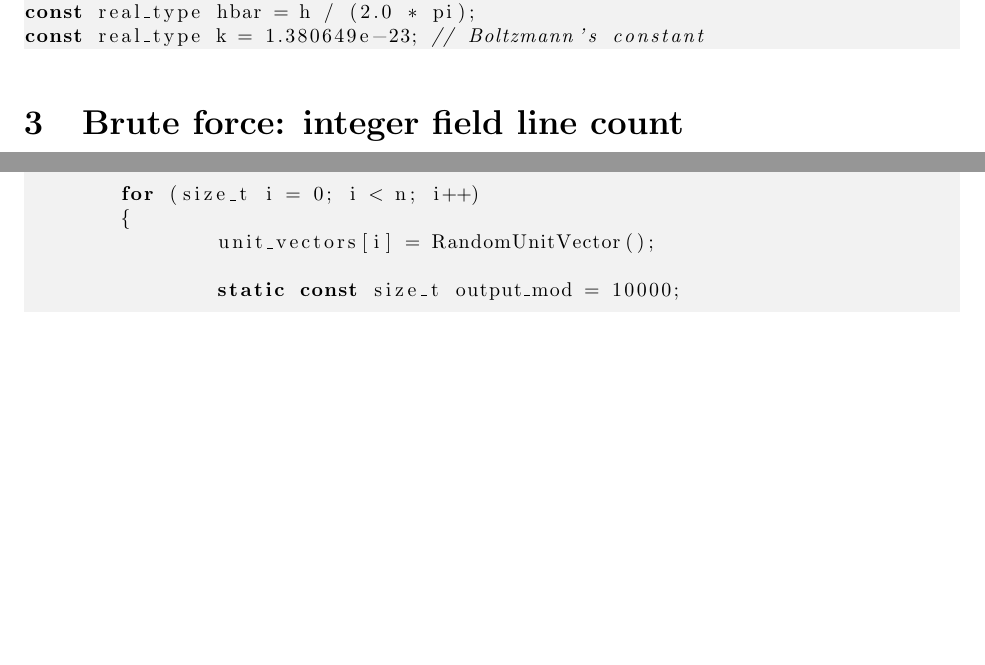
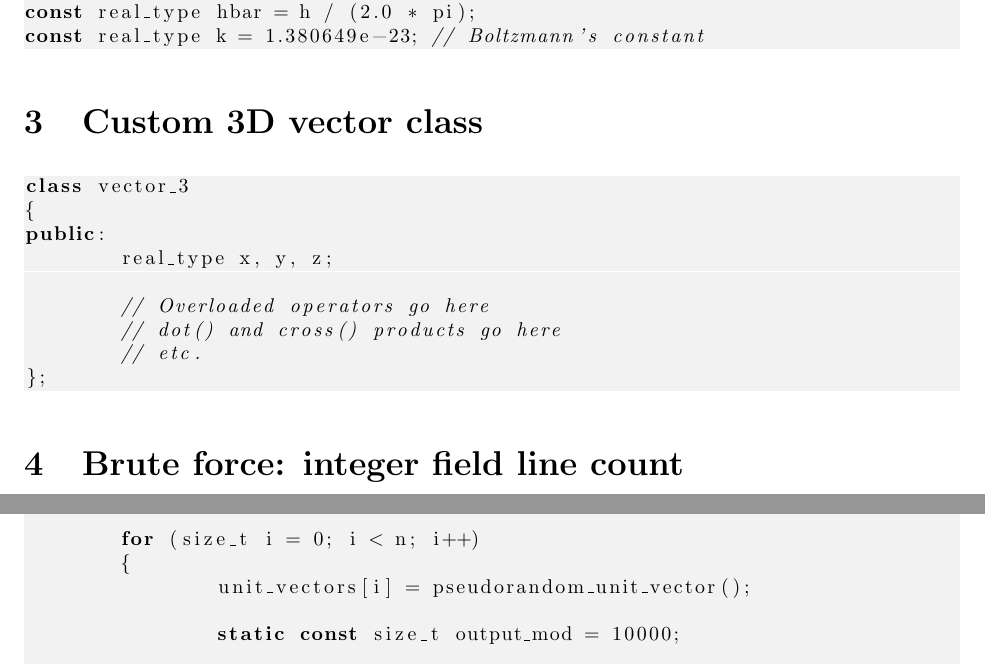
Before and after one commit to sjhalayka/papers, a LaTeX paper (newtonian gravitation/bezier_escape.tex): two parts of pages 2 and 3 of 10 before the commit and two parts of pages 2 and 3 of 11 after it, joined at a grey line, cut so that both start at the same text, the shorter picture padded with empty space. Compiled offline with pdfLaTeX.

Commit message:
Add files via upload

```diff
--- a/newtonian gravitation/bezier_escape.tex
+++ b/newtonian gravitation/bezier_escape.tex
@@ -87,9 +87,18 @@ const real_type hbar = h / (2.0 * pi);
 const real_type k = 1.380649e-23; // Boltzmann's constant
 \end{lstlisting}
 
+\section{Custom 3D vector class}
+\begin{lstlisting}
+class vector_3
+{
+public:
+	real_type x, y, z;
 
-
-
+	// Overloaded operators go here
+	// dot() and cross() products go here
+	// etc.
+};
+\end{lstlisting}
 
 
 \section{Brute force: integer field line count}
@@ -141,7 +150,7 @@ int main(int argc, char** argv)
 
 	for (size_t i = 0; i < n; i++)
 	{
-		unit_vectors[i] = RandomUnitVector();
+		unit_vectors[i] = pseudorandom_unit_vector();
 
 		static const size_t output_mod = 10000;
 
```
Also changed, not shown: newtonian gravitation/bezier_escape.pdf.
